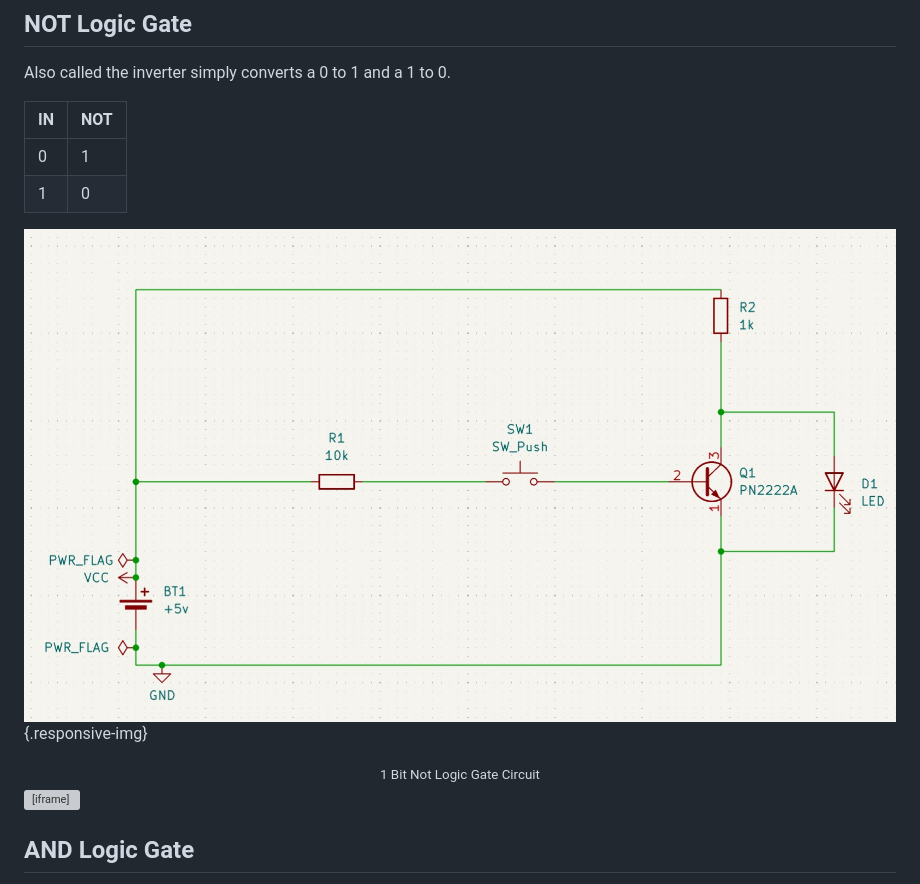
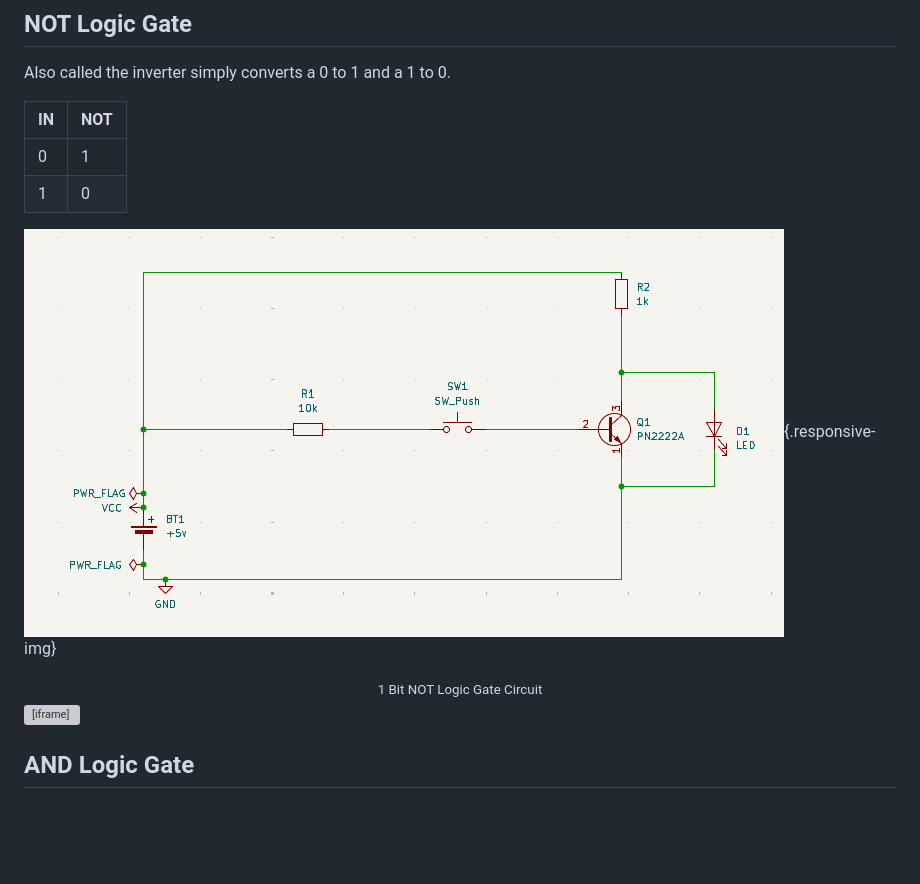
Before and after one commit to deepak-venkatesh/deepak-venkatesh.github.io, a Markdown page: posts/post6logicgates.md, the part around the change printed below. Rendered like a GitHub page; pictures changed too: assets/NOT-Gate.png (added); blank space fills up the shorter version; grey boxes are pictures that could not be loaded.

```diff
--- a/posts/post6logicgates.md
+++ b/posts/post6logicgates.md
@@ -26,8 +26,8 @@ Also called the inverter simply converts a 0 to 1 and a 1 to 0.
 | 0  | 1   |
 | 1  | 0   |
 
-![](../assets/not_gate.jpeg){.responsive-img}
-<center> <small>1 Bit Not Logic Gate Circuit</small> </center>
+![](../assets/NOT-Gate.png){.responsive-img}
+<center> <small>1 Bit NOT Logic Gate Circuit</small> </center>
 
 <div class="video-container video-landscape">
   <iframe
```
Also changed, not shown: other parts of posts/post6logicgates.md (+66 -1 lines), assets/AND-Gate.png (added), assets/NAND-Gate.png (added), assets/NOR-Gate.png (added), assets/OR-Gate.png (added), assets/XOR-Gate.png (added), 2 other files.
